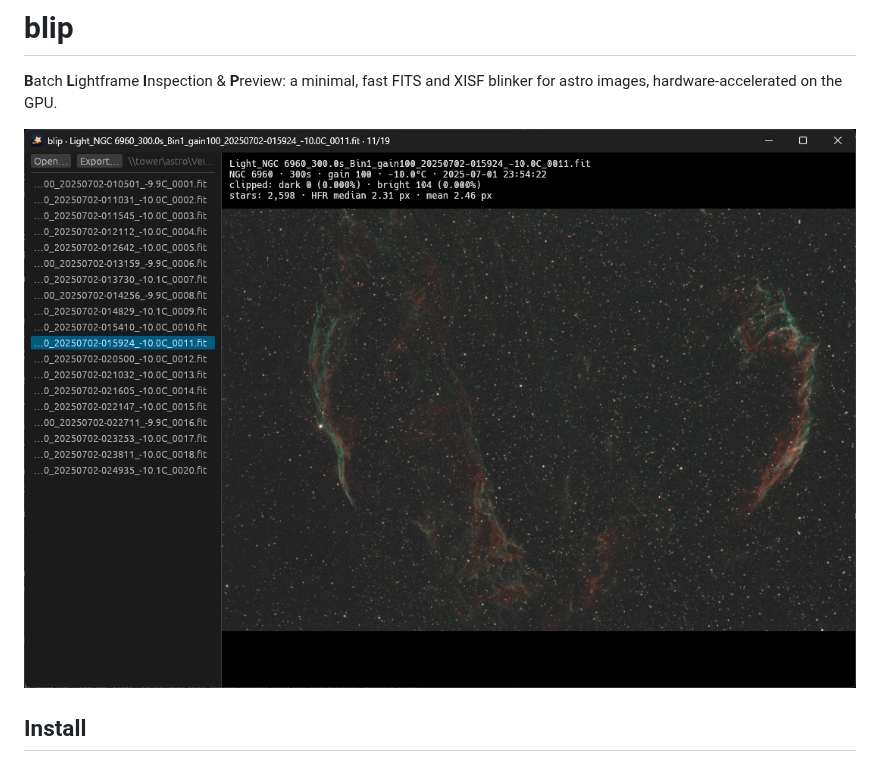
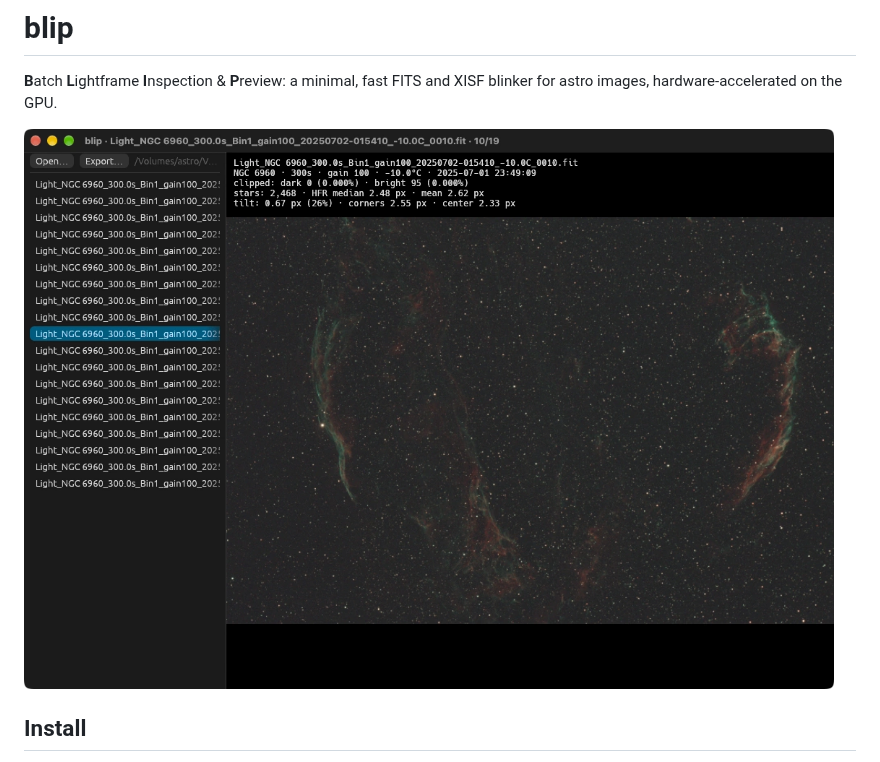
Before and after one commit to sn0opy/blip, a Markdown page: README.md, the part around the change. Rendered like a GitHub page; pictures changed too: assets/screenshot-macos.png (added), assets/screenshot-windows.jpg (deleted).

Commit message:
chore: update screenshot in README

```diff
--- a/README.md
+++ b/README.md
@@ -3,7 +3,7 @@
 **B**atch **L**ightframe **I**nspection & **P**review: a minimal, fast FITS and XISF
 blinker for astro images, hardware-accelerated on the GPU.
 
-![blip on Windows](assets/screenshot-windows.jpg)
+![blip on Windows](assets/screenshot-macos.png)
 
 ## Install
 
```
